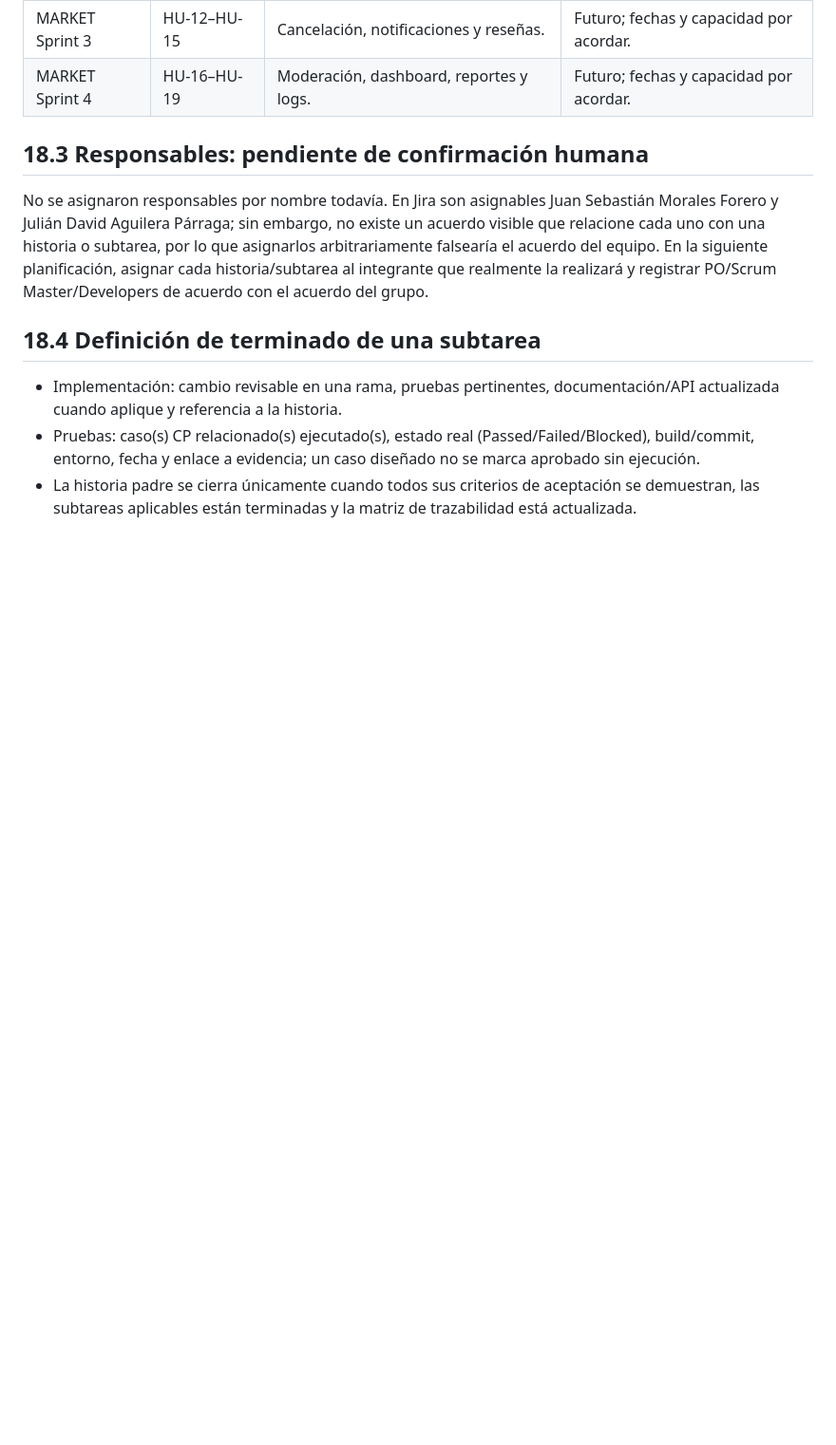
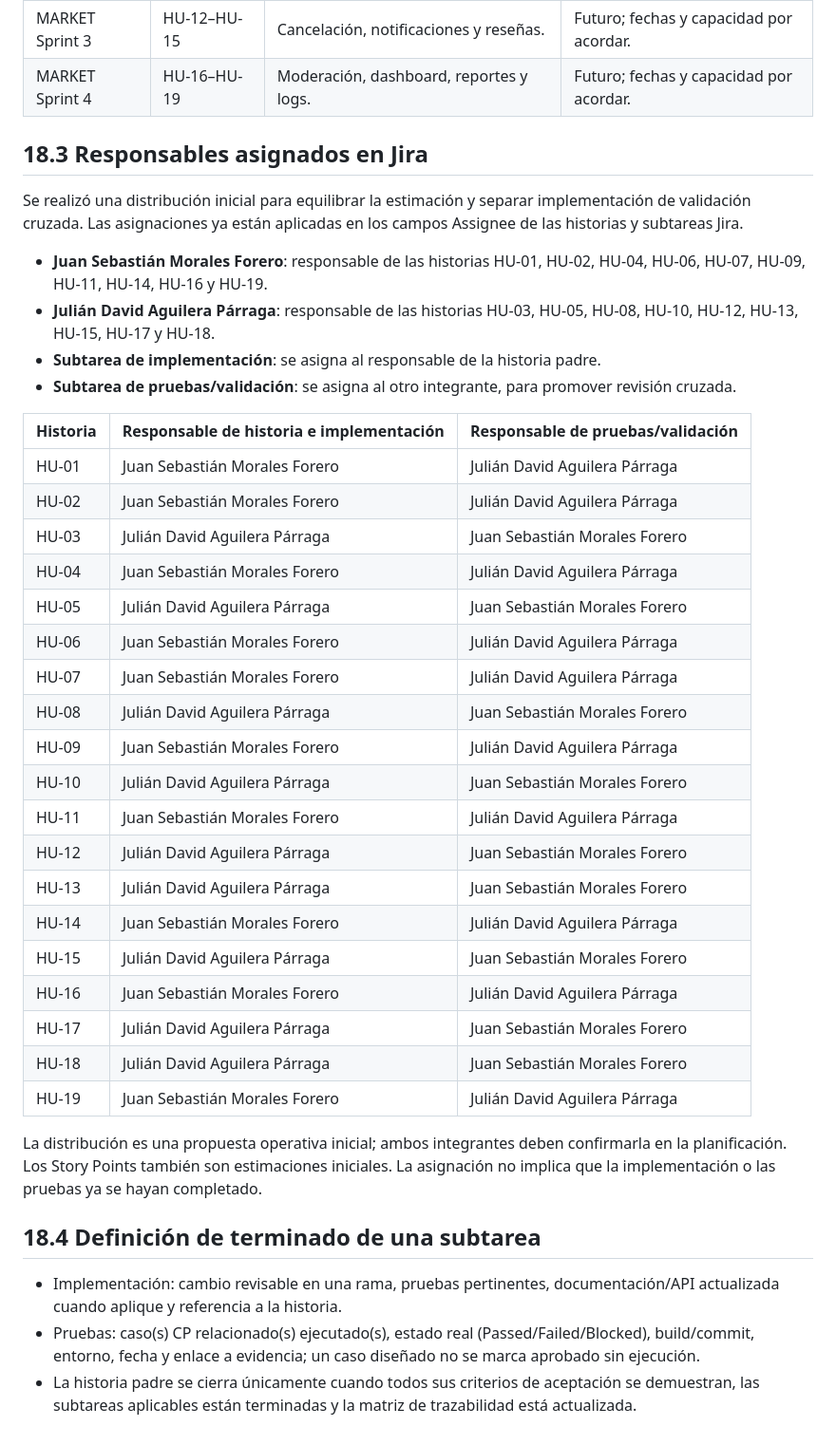
Before and after one commit to Rocky72153/marketplace-alojamientos, a Markdown page: docs/entrega-1/18-plan-subtareas-jira.md, the part around the change. Shown at 95% size. Rendered like a GitHub page; blank space fills up the shorter version.

Commit message:
docs(entrega-1): documenta responsables asignados en Jira

```diff
--- a/docs/entrega-1/18-plan-subtareas-jira.md
+++ b/docs/entrega-1/18-plan-subtareas-jira.md
@@ -39,9 +39,38 @@ Las 19 historias tienen Story Point Estimate en el campo Jira `customfield_10016
 | MARKET Sprint 3 | HU-12–HU-15 | Cancelación, notificaciones y reseñas. | Futuro; fechas y capacidad por acordar. |
 | MARKET Sprint 4 | HU-16–HU-19 | Moderación, dashboard, reportes y logs. | Futuro; fechas y capacidad por acordar. |
 
-## 18.3 Responsables: pendiente de confirmación humana
+## 18.3 Responsables asignados en Jira
 
-No se asignaron responsables por nombre todavía. En Jira son asignables Juan Sebastián Morales Forero y Julián David Aguilera Párraga; sin embargo, no existe un acuerdo visible que relacione cada uno con una historia o subtarea, por lo que asignarlos arbitrariamente falsearía el acuerdo del equipo. En la siguiente planificación, asignar cada historia/subtarea al integrante que realmente la realizará y registrar PO/Scrum Master/Developers de acuerdo con el acuerdo del grupo.
+Se realizó una distribución inicial para equilibrar la estimación y separar implementación de validación cruzada. Las asignaciones ya están aplicadas en los campos Assignee de las historias y subtareas Jira.
+
+- **Juan Sebastián Morales Forero**: responsable de las historias HU-01, HU-02, HU-04, HU-06, HU-07, HU-09, HU-11, HU-14, HU-16 y HU-19.
+- **Julián David Aguilera Párraga**: responsable de las historias HU-03, HU-05, HU-08, HU-10, HU-12, HU-13, HU-15, HU-17 y HU-18.
+- **Subtarea de implementación**: se asigna al responsable de la historia padre.
+- **Subtarea de pruebas/validación**: se asigna al otro integrante, para promover revisión cruzada.
+
+| Historia | Responsable de historia e implementación | Responsable de pruebas/validación |
+|---|---|---|
+| HU-01 | Juan Sebastián Morales Forero | Julián David Aguilera Párraga |
+| HU-02 | Juan Sebastián Morales Forero | Julián David Aguilera Párraga |
+| HU-03 | Julián David Aguilera Párraga | Juan Sebastián Morales Forero |
+| HU-04 | Juan Sebastián Morales Forero | Julián David Aguilera Párraga |
+| HU-05 | Julián David Aguilera Párraga | Juan Sebastián Morales Forero |
+| HU-06 | Juan Sebastián Morales Forero | Julián David Aguilera Párraga |
+| HU-07 | Juan Sebastián Morales Forero | Julián David Aguilera Párraga |
+| HU-08 | Julián David Aguilera Párraga | Juan Sebastián Morales Forero |
+| HU-09 | Juan Sebastián Morales Forero | Julián David Aguilera Párraga |
+| HU-10 | Julián David Aguilera Párraga | Juan Sebastián Morales Forero |
+| HU-11 | Juan Sebastián Morales Forero | Julián David Aguilera Párraga |
+| HU-12 | Julián David Aguilera Párraga | Juan Sebastián Morales Forero |
+| HU-13 | Julián David Aguilera Párraga | Juan Sebastián Morales Forero |
+| HU-14 | Juan Sebastián Morales Forero | Julián David Aguilera Párraga |
+| HU-15 | Julián David Aguilera Párraga | Juan Sebastián Morales Forero |
+| HU-16 | Juan Sebastián Morales Forero | Julián David Aguilera Párraga |
+| HU-17 | Julián David Aguilera Párraga | Juan Sebastián Morales Forero |
+| HU-18 | Julián David Aguilera Párraga | Juan Sebastián Morales Forero |
+| HU-19 | Juan Sebastián Morales Forero | Julián David Aguilera Párraga |
+
+La distribución es una propuesta operativa inicial; ambos integrantes deben confirmarla en la planificación. Los Story Points también son estimaciones iniciales. La asignación no implica que la implementación o las pruebas ya se hayan completado.
 
 ## 18.4 Definición de terminado de una subtarea
 
```
